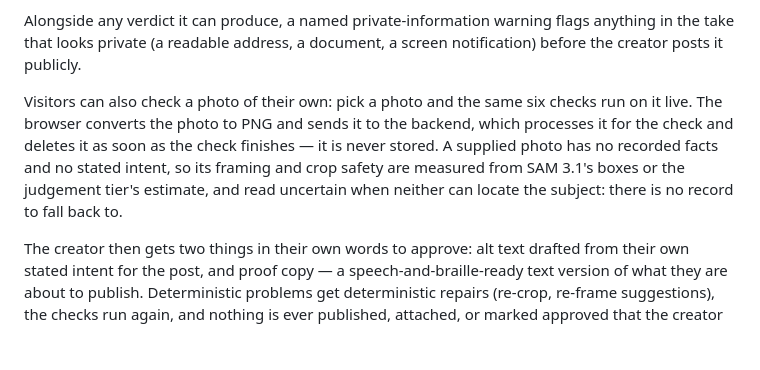
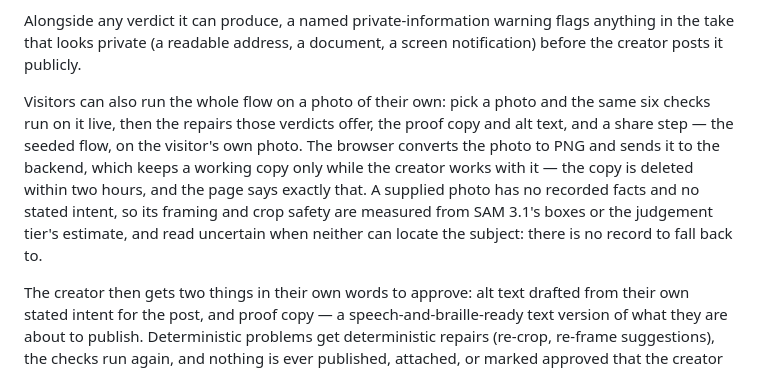
Before and after one commit to The-Nexus-system/blind-creator-preflight, a Markdown page: README.md, the part around the change. Drawn GitHub-style; blank space fills up the shorter version.

Commit message:
README: the upload paragraph states the working session honestly

```diff
--- a/README.md
+++ b/README.md
@@ -17,7 +17,7 @@ Before a blind creator posts a photo or a short video, Pre-Flight runs six check
 
 Alongside any verdict it can produce, a named private-information warning flags anything in the take that looks private (a readable address, a document, a screen notification) before the creator posts it publicly.
 
-Visitors can also check a photo of their own: pick a photo and the same six checks run on it live. The browser converts the photo to PNG and sends it to the backend, which processes it for the check and deletes it as soon as the check finishes — it is never stored. A supplied photo has no recorded facts and no stated intent, so its framing and crop safety are measured from SAM 3.1's boxes or the judgement tier's estimate, and read uncertain when neither can locate the subject: there is no record to fall back to.
+Visitors can also run the whole flow on a photo of their own: pick a photo and the same six checks run on it live, then the repairs those verdicts offer, the proof copy and alt text, and a share step — the seeded flow, on the visitor's own photo. The browser converts the photo to PNG and sends it to the backend, which keeps a working copy only while the creator works with it — the copy is deleted within two hours, and the page says exactly that. A supplied photo has no recorded facts and no stated intent, so its framing and crop safety are measured from SAM 3.1's boxes or the judgement tier's estimate, and read uncertain when neither can locate the subject: there is no record to fall back to.
 
 The creator then gets two things in their own words to approve: alt text drafted from their own stated intent for the post, and proof copy — a speech-and-braille-ready text version of what they are about to publish. Deterministic problems get deterministic repairs (re-crop, re-frame suggestions), the checks run again, and nothing is ever published, attached, or marked approved that the creator has not approved themselves.
 
```
